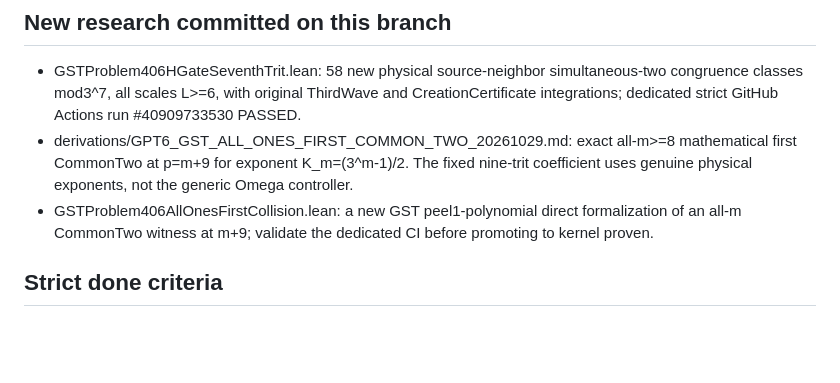
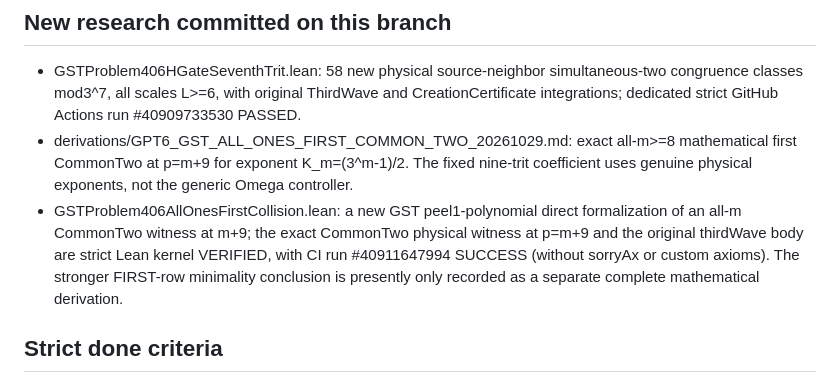
Before and after one commit to kyo-oo/erdosternary2, a Markdown page: derivations/GPT6_ERDOS_FULL_HISTORY_GST_RECONCILIATION_20261029.md, the part around the change. Drawn GitHub-style; blank space fills up the shorter version.

Commit message:
Record strict kernel-green GST all-ones infinite-family same-row result

```diff
--- a/derivations/GPT6_ERDOS_FULL_HISTORY_GST_RECONCILIATION_20261029.md
+++ b/derivations/GPT6_ERDOS_FULL_HISTORY_GST_RECONCILIATION_20261029.md
@@ -74,7 +74,11 @@ GPT6_HISTORICAL_406_COMPARATOR_AXIOM_FORENSICS_20261029.md.
   physical exponents, not the generic Omega controller.
 - GSTProblem406AllOnesFirstCollision.lean: a new GST peel1-polynomial
   direct formalization of an all-m CommonTwo witness at m+9;
-  validate the dedicated CI before promoting to kernel proven.
+  the exact CommonTwo physical witness at p=m+9 and the original
+  thirdWave body are strict Lean kernel VERIFIED, with CI run
+  #40911647994 SUCCESS (without sorryAx or custom axioms).
+  The stronger FIRST-row minimality conclusion is presently only
+  recorded as a separate complete mathematical derivation.
 
 ## Strict done criteria
 Only a theorem with the original forall n>=9 challenge type,
```
